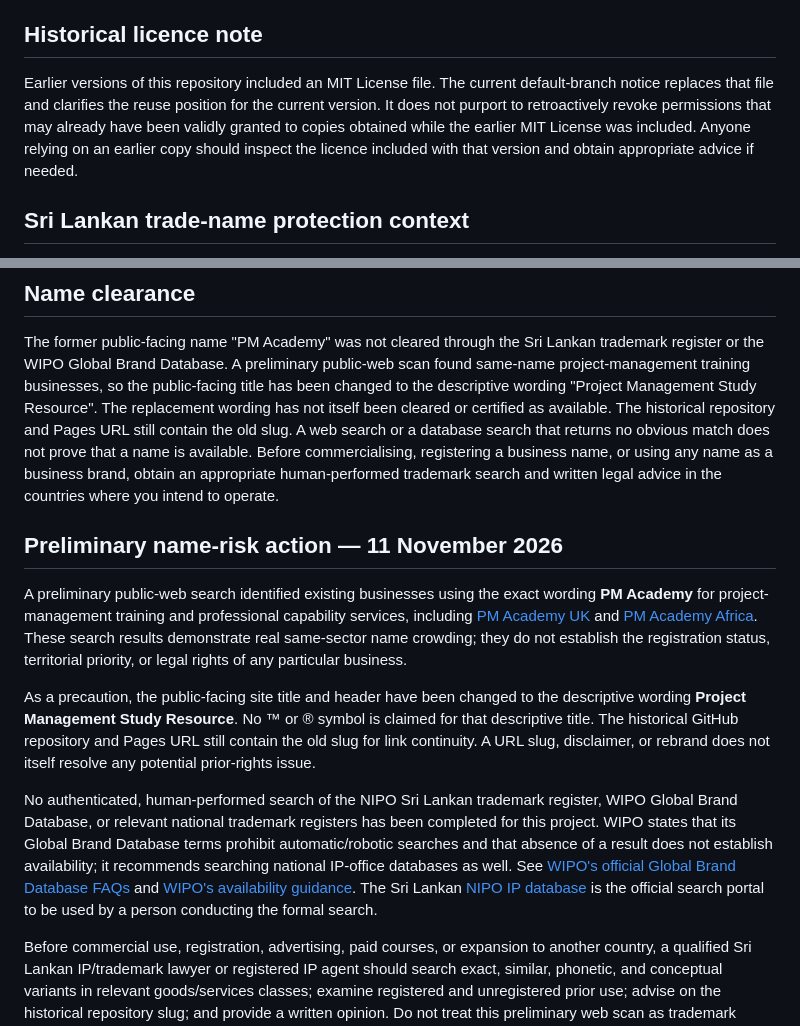
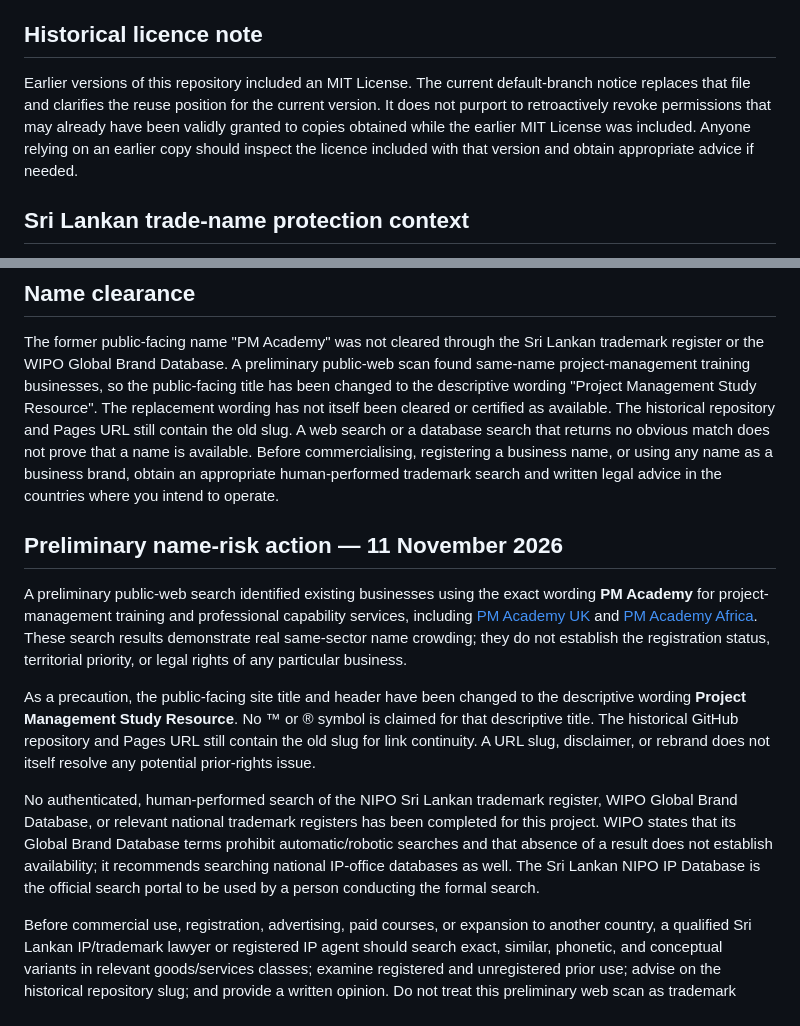
Before and after one commit to Dhananjith1/PM-Academy, a Markdown page: RIGHTS_AND_ATTRIBUTION.md, 2 parts joined by grey strips. Drawn GitHub-style.

```diff
--- a/RIGHTS_AND_ATTRIBUTION.md
+++ b/RIGHTS_AND_ATTRIBUTION.md
@@ -57,7 +62,7 @@ AI tools assisted development of this project. AI assistance does not establish
 
 ## Historical licence note
 
-Earlier versions of this repository included an MIT License file. The current default-branch notice replaces that file and clarifies the reuse position for the current version. It does not purport to retroactively revoke permissions that may already have been validly granted to copies obtained while the earlier MIT License was included. Anyone relying on an earlier copy should inspect the licence included with that version and obtain appropriate advice if needed.
+Earlier versions of this repository included an MIT License. The current default-branch notice replaces that file and clarifies the reuse position for the current version. It does not purport to retroactively revoke permissions that may already have been validly granted to copies obtained while the earlier MIT License was included. Anyone relying on an earlier copy should inspect the licence included with that version and obtain appropriate advice if needed.
 
 ## Sri Lankan trade-name protection context
 
@@ -69,13 +74,12 @@ Official source: [NIPO — Intellectual Property Act No. 36 of 2003, Section 144
 
 The former public-facing name "PM Academy" was not cleared through the Sri Lankan trademark register or the WIPO Global Brand Database. A preliminary public-web scan found same-name project-management training businesses, so the public-facing title has been changed to the descriptive wording "Project Management Study Resource". The replacement wording has not itself been cleared or certified as available. The historical repository and Pages URL still contain the old slug. A web search or a database search that returns no obvious match does not prove that a name is available. Before commercialising, registering a business name, or using any name as a business brand, obtain an appropriate human-performed trademark search and written legal advice in the countries where you intend to operate.
 
-
 ## Preliminary name-risk action — 11 November 2026
 
 A preliminary public-web search identified existing businesses using the exact wording **PM Academy** for project-management training and professional capability services, including [PM Academy UK](https://pmacademy.co.uk/) and [PM Academy Africa](https://pmacademy.africa/about). These search results demonstrate real same-sector name crowding; they do not establish the registration status, territorial priority, or legal rights of any particular business.
 
 As a precaution, the public-facing site title and header have been changed to the descriptive wording **Project Management Study Resource**. No ™ or ® symbol is claimed for that descriptive title. The historical GitHub repository and Pages URL still contain the old slug for link continuity. A URL slug, disclaimer, or rebrand does not itself resolve any potential prior-rights issue.
 
-No authenticated, human-performed search of the NIPO Sri Lankan trademark register, WIPO Global Brand Database, or relevant national trademark registers has been completed for this project. WIPO states that its Global Brand Database terms prohibit automatic/robotic searches and that absence of a result does not establish availability; it recommends searching national IP-office databases as well. See [WIPO's official Global Brand Database FAQs](https://www.wipo.int/en/web/global-brand-database/faqs_branddb) and [WIPO's availability guidance](https://www.wipo.int/en/web/madrid-system/check-availability). The Sri Lankan [NIPO IP database](https://nipo.lk.wipo.net/) is the official search portal to be used by a person conducting the formal search.
+No authenticated, human-performed search of the NIPO Sri Lankan trademark register, WIPO Global Brand Database, or relevant national trademark registers has been completed for this project. WIPO states that its Global Brand Database terms prohibit automatic/robotic searches and that absence of a result does not establish availability; it recommends searching national IP-office databases as well. The Sri Lankan NIPO IP Database is the official search portal to be used by a person conducting the formal search.
 
 Before commercial use, registration, advertising, paid courses, or expansion to another country, a qualified Sri Lankan IP/trademark lawyer or registered IP agent should search exact, similar, phonetic, and conceptual variants in relevant goods/services classes; examine registered and unregistered prior use; advise on the historical repository slug; and provide a written opinion. Do not treat this preliminary web scan as trademark clearance.
```
Also changed, not shown: other parts of RIGHTS_AND_ATTRIBUTION.md (+27 -22 lines).
